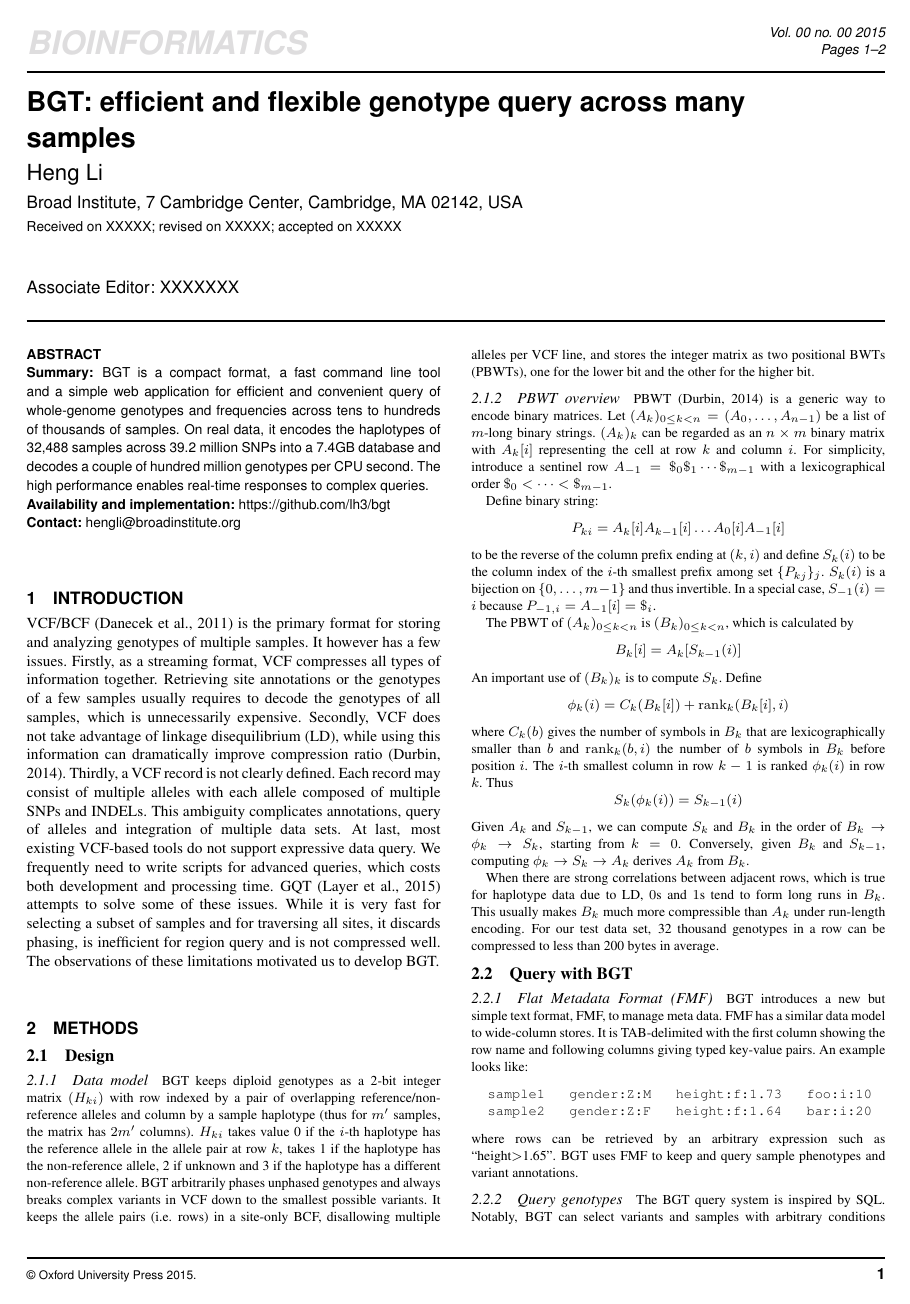
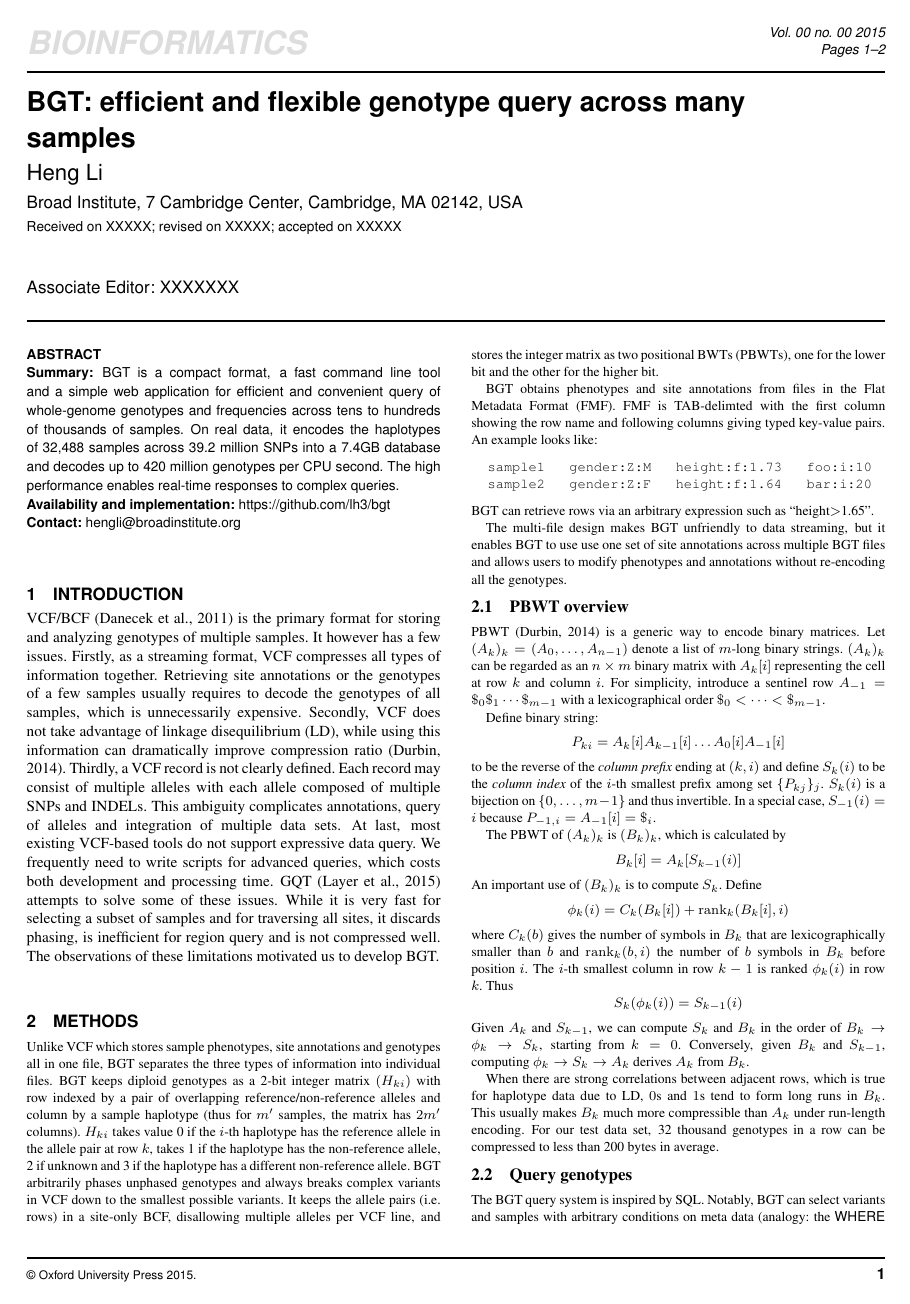
Before and after one commit to lh3/bgt, a LaTeX paper (tex/bgt.tex): page 1 of 2. Compiled offline with pdfLaTeX.

Commit message:
1st revision (unfinished)

```diff
--- a/tex/bgt.tex
+++ b/tex/bgt.tex
@@ -27,7 +27,7 @@
 simple web application for efficient and convenient query of whole-genome
 genotypes and frequencies across tens to hundreds of thousands of samples.
 On real data, it encodes the haplotypes of 32,488 samples across 39.2
-million SNPs into a 7.4GB database and decodes a couple of hundred million
+million SNPs into a 7.4GB database and decodes up to 420 million
 genotypes per CPU second. The high performance enables real-time responses to
 complex queries.
 
@@ -58,28 +58,40 @@ motivated us to develop BGT.
 
 \begin{methods}
 \section{Methods}
-
-\subsection{Design}
-
-\subsubsection{Data model}
-
-BGT keeps diploid genotypes as a 2-bit integer matrix $(H_{ki})$ with row
-indexed by a pair of overlapping reference/non-reference alleles and column by
-a sample haplotype (thus for $m'$ samples, the matrix has $2m'$ columns).
+Unlike VCF which stores sample phenotypes, site annotations and genotypes all
+in one file, BGT separates the three types of information into individual
+files.  BGT keeps diploid genotypes as a 2-bit integer matrix $(H_{ki})$ with
+row indexed by a pair of overlapping reference/non-reference alleles and column
+by a sample haplotype (thus for $m'$ samples, the matrix has $2m'$ columns).
 $H_{ki}$ takes value 0 if the $i$-th haplotype has the reference allele in the
 allele pair at row $k$, takes 1 if the haplotype has the non-reference allele,
 2 if unknown and 3 if the haplotype has a different non-reference allele. BGT
 arbitrarily phases unphased genotypes and always breaks complex variants in VCF
-down to the smallest possible variants. It keeps the allele pairs (i.e. rows)
+down to the smallest possible variants. It keeps the allele pairs (i.e.  rows)
 in a site-only BCF, disallowing multiple alleles per VCF line, and stores the
 integer matrix as two positional BWTs (PBWTs), one for the lower bit and the
 other for the higher bit.
 
-\subsubsection{PBWT overview}
+BGT obtains phenotypes and site annotations from files in the Flat Metadata
+Format (FMF). FMF is TAB-delimted with the first column showing the row name
+and following columns giving typed key-value pairs. An example looks like:
+\begin{center}
+\begin{verbatim}
+  sample1   gender:Z:M   height:f:1.73   foo:i:10
+  sample2   gender:Z:F   height:f:1.64   bar:i:20
+\end{verbatim}
+\end{center}
+BGT can retrieve rows via an arbitrary expression such as ``height$>$1.65''.
 
-PBWT~\citep{Durbin:2014yq} is a generic way to encode binary matrices.  Let $(A_k)_{0\le
-k<n}=(A_0,\ldots,A_{n-1})$ be a list of $m$-long binary strings. $(A_k)_k$ can
-be regarded as an $n\times m$ binary matrix with $A_k[i]$ representing the
+The multi-file design makes BGT unfriendly to data streaming, but it enables
+BGT to use use one set of site annotations across multiple BGT files and allows
+users to modify phenotypes and annotations without re-encoding all the genotypes.
+
+\subsection{PBWT overview}
+
+PBWT~\citep{Durbin:2014yq} is a generic way to encode binary matrices.  Let
+$(A_k)_k=(A_0,\ldots,A_{n-1})$ denote a list of $m$-long binary strings. $(A_k)_k$
+can be regarded as an $n\times m$ binary matrix with $A_k[i]$ representing the
 cell at row $k$ and column $i$.  For simplicity, introduce a sentinel row
 $A_{-1}=\$_0\$_1\cdots\$_{m-1}$ with a lexicographical order
 $\$_0<\cdots<\$_{m-1}$.
@@ -88,12 +100,12 @@ Define binary string:
 \[
 P_{ki}=A_k[i]A_{k-1}[i]\ldots A_0[i]A_{-1}[i]
 \]
-to be the reverse of the column prefix ending at $(k,i)$ and define $S_k(i)$ to
-be the column index of the $i$-th smallest prefix among set $\{P_{kj}\}_j$.
+to be the reverse of the \emph{column prefix} ending at $(k,i)$ and define $S_k(i)$ to
+be the \emph{column index} of the $i$-th smallest prefix among set $\{P_{kj}\}_j$.
 $S_k(i)$ is a bijection on $\{0,\ldots,m-1\}$ and thus invertible. In a
 special case, $S_{-1}(i)=i$ because $P_{-1,i}=A_{-1}[i]=\$_i$.
 
-The PBWT of $(A_k)_{0\le k<n}$ is $(B_k)_{0\le k<n}$, which is
+The PBWT of $(A_k)_k$ is $(B_k)_k$, which is
 calculated by
 \begin{equation*}\label{eq:B}
 B_k[i]=A_k[S_{k-1}(i)]
@@ -119,25 +131,7 @@ runs in $B_k$. This usually makes $B_k$ much more compressible than $A_k$ under
 run-length encoding. For our test data set, 32 thousand genotypes in a row can
 be compressed to less than 200 bytes in average.
 
-\subsection{Query with BGT}
-
-\subsubsection{Flat Metadata Format (FMF)}
-
-BGT introduces a new but simple text format, FMF, to manage meta data. FMF has
-a similar data model to wide-column stores. It is TAB-delimited with the first
-column showing the row name and following columns giving typed key-value pairs.
-An example looks like:
-\begin{center}
-\begin{verbatim}
-  sample1   gender:Z:M   height:f:1.73   foo:i:10
-  sample2   gender:Z:F   height:f:1.64   bar:i:20
-\end{verbatim}
-\end{center}
-where rows can be retrieved by an arbitrary expression such as
-``height$>$1.65''. BGT uses FMF to keep and query sample phenotypes and variant
-annotations.
-
-\subsubsection{Query genotypes}
+\subsection{Query genotypes}
 
 The BGT query system is inspired by SQL.  Notably, BGT can select variants and
 samples with arbitrary conditions on meta data (analogy: the {\sf WHERE} clause
```
Also changed, not shown: tex/bgt.tex (12 more changed lines).
